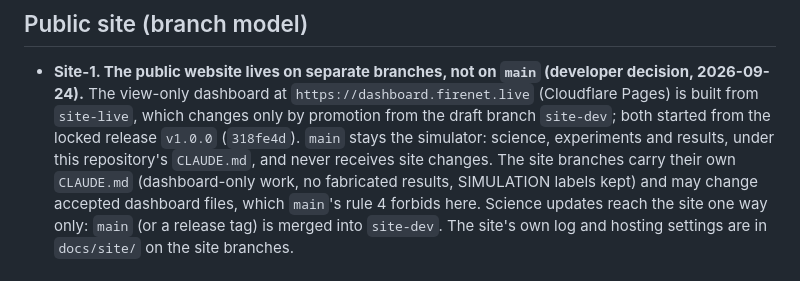
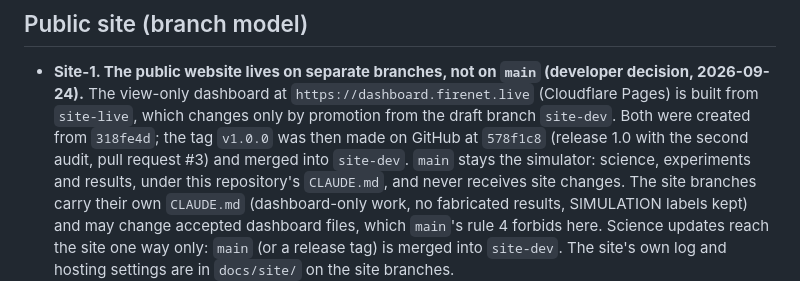
Before and after one commit to bhardwaj-kushagra/PRAHARI, a Markdown page: DECISIONS.md, the part around the change. Rendered like a GitHub page.

```diff
--- a/DECISIONS.md
+++ b/DECISIONS.md
@@ -764,7 +764,8 @@ Found by recomputing every §9.2 reference value and cross-checking M-numbers. A
 
 - **Site-1. The public website lives on separate branches, not on `main` (developer decision, 2026-09-24).** The
   view-only dashboard at `https://dashboard.firenet.live` (Cloudflare Pages) is built from `site-live`, which changes
-  only by promotion from the draft branch `site-dev`; both started from the locked release `v1.0.0` (`318fe4d`).
+  only by promotion from the draft branch `site-dev`. Both were created from `318fe4d`; the tag `v1.0.0` was then made
+  on GitHub at `578f1c8` (release 1.0 with the second audit, pull request #3) and merged into `site-dev`.
   `main` stays the simulator: science, experiments and results, under this repository's `CLAUDE.md`, and never
   receives site changes. The site branches carry their own `CLAUDE.md` (dashboard-only work, no fabricated results,
   SIMULATION labels kept) and may change accepted dashboard files, which `main`'s rule 4 forbids here. Science updates
```
Also changed, not shown: PROGRESS.md (+3 -2 lines).
